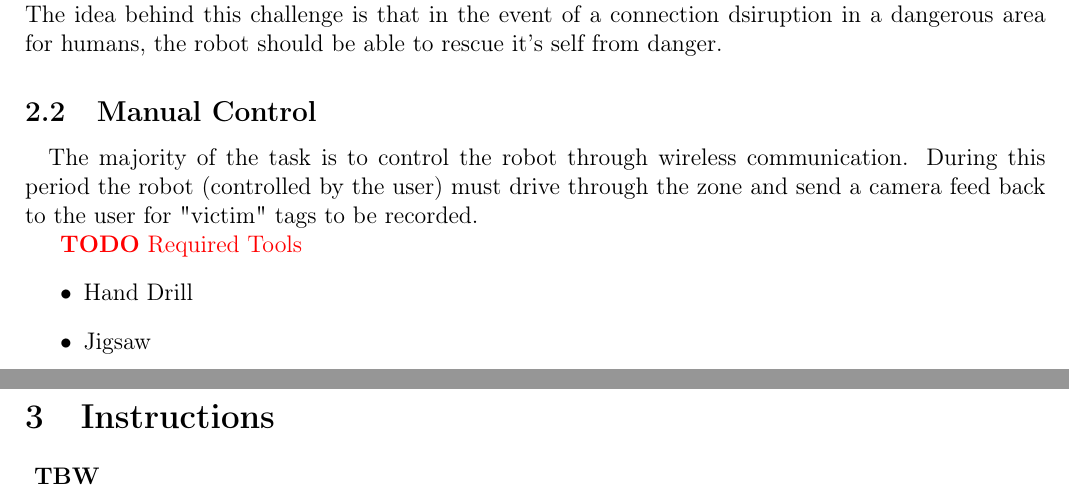
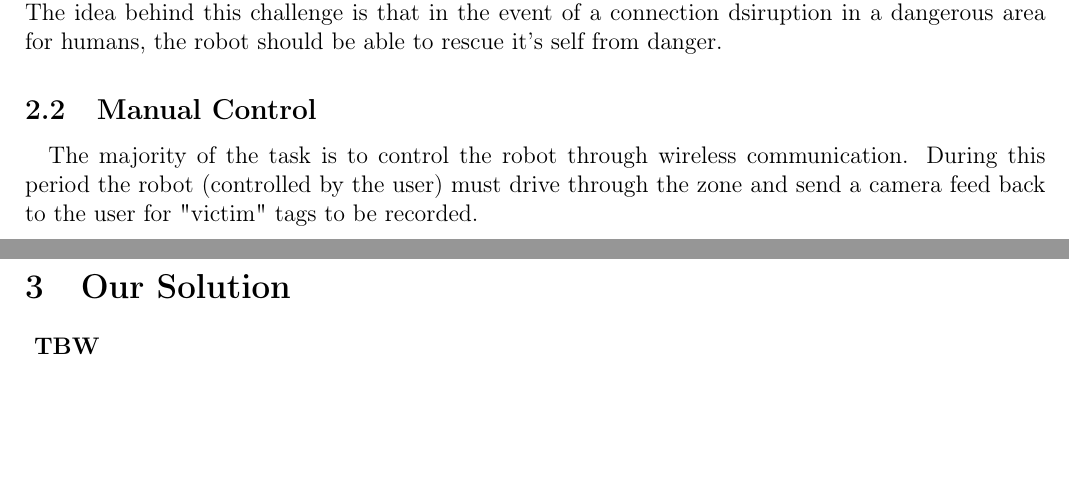
Before and after one commit to Hazzer890/MXEN2002-Assignment, a LaTeX document (Report/Report.tex): two parts of pages 5 and 6 of 6, joined at a grey line, cut so that both start at the same text, the shorter picture padded with empty space. Compiled offline with pdfLaTeX.

Commit message:
Quick Cleanup for KeeAn

```diff
--- a/Report/Report.tex
+++ b/Report/Report.tex
@@ -147,15 +147,10 @@
  \paragraph{}
     The majority of the task is to control the robot through wireless communication. During this period the robot (controlled by the user) must drive through the zone and send a camera feed back to the user for "victim" tags to be recorded.
 
-\TODO {Required Tools}
-\begin{itemize}
-  \item Hand Drill
-  \item Jigsaw
-\end{itemize}
 
 \newpage
 
-\section{Instructions} \label{sec:Instructions}
+\section{Our Solution} \label{sec:Solution}
 \paragraph{ TBW }
 
 \end{document}
```
Also changed, not shown: Report/Report.pdf, 8 other files.
